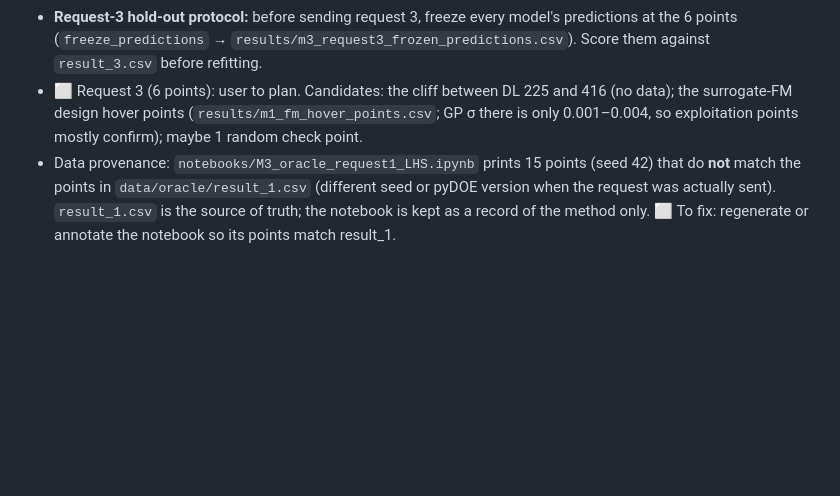
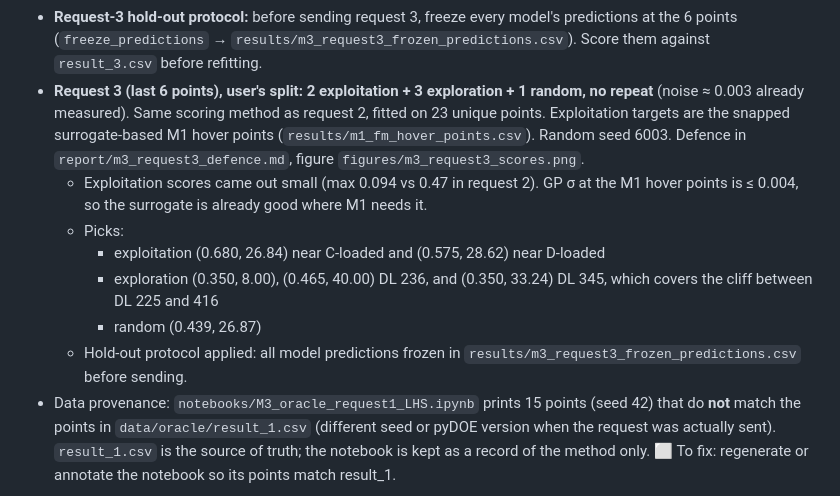
Before and after one commit to id24d001/Skylink, a Markdown page: report/decision_log.md, the part around the change. Drawn GitHub-style; blank space fills up the shorter version.

```diff
--- a/report/decision_log.md
+++ b/report/decision_log.md
@@ -60,7 +60,13 @@ Format: **[module] decision** — why. Mark AI suggestions as *AI accepted* / *A
 - **Surrogate-choice check:** the same problem with the GP mean as FM gives masses within 0.6 % of the RBF result, and 20 multistarts converge to one optimum. The move is not an RBF artefact.
 - **Snapped designs (surrogate FM), all feasible:** A 7.25, B 8.68, C 10.92, D 11.78, E 15.38 kg. Snapping chose smaller props (20–27 in) where the surrogate FM is 0.63–0.70. E is lighter than its FM0 snap (15.72 kg): a 27 in prop at disk loading 102 N/m² has FM 0.69. ⬜ Use these as the M4/M6 design set, or keep FM0 (user to decide; recommended: surrogate set).
 - **Request-3 hold-out protocol:** before sending request 3, freeze every model's predictions at the 6 points (`freeze_predictions` → `results/m3_request3_frozen_predictions.csv`). Score them against `result_3.csv` before refitting.
-- ⬜ Request 3 (6 points): user to plan. Candidates: the cliff between DL 225 and 416 (no data); the surrogate-FM design hover points (`results/m1_fm_hover_points.csv`; GP σ there is only 0.001–0.004, so exploitation points mostly confirm); maybe 1 random check point.
+- **Request 3 (last 6 points), user's split: 2 exploitation + 3 exploration + 1 random, no repeat** (noise ≈ 0.003 already measured). Same scoring method as request 2, fitted on 23 unique points. Exploitation targets are the snapped surrogate-based M1 hover points (`results/m1_fm_hover_points.csv`). Random seed 6003. Defence in `report/m3_request3_defence.md`, figure `figures/m3_request3_scores.png`.
+  - Exploitation scores came out small (max 0.094 vs 0.47 in request 2). GP σ at the M1 hover points is ≤ 0.004, so the surrogate is already good where M1 needs it.
+  - Picks:
+    - exploitation (0.680, 26.84) near C-loaded and (0.575, 28.62) near D-loaded
+    - exploration (0.350, 8.00), (0.465, 40.00) DL 236, and (0.350, 33.24) DL 345, which covers the cliff between DL 225 and 416
+    - random (0.439, 26.87)
+  - Hold-out protocol applied: all model predictions frozen in `results/m3_request3_frozen_predictions.csv` before sending.
 - Data provenance: `notebooks/M3_oracle_request1_LHS.ipynb` prints 15 points (seed 42) that do **not** match the points in `data/oracle/result_1.csv` (different seed or pyDOE version when the request was actually sent). `result_1.csv` is the source of truth; the notebook is kept as a record of the method only. ⬜ To fix: regenerate or annotate the notebook so its points match result_1.
 
 ## Repo
```
Also changed, not shown: report/m3_request3_defence.md (added, +30 -0 lines), figures/m3_request3_scores.png (added), 5 other files.
